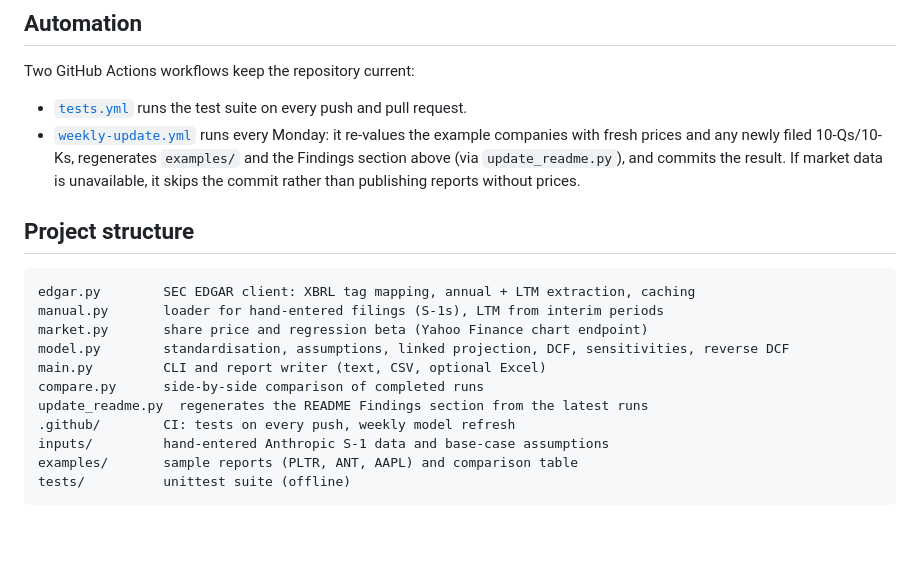
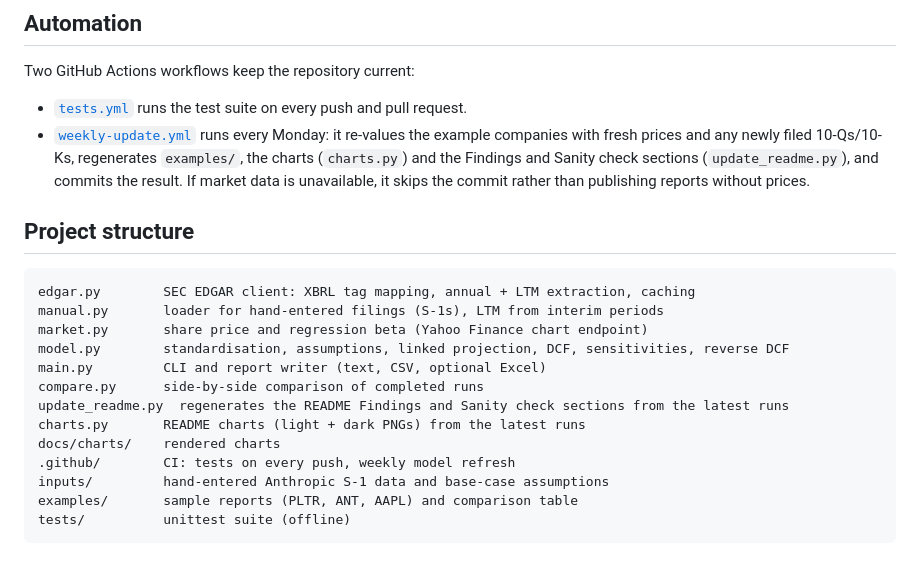
Before and after one commit to cristianahobbs/python-dcf-model, a Markdown page: README.md, the part around one of its changes. Drawn GitHub-style; blank space fills up the shorter version.

```diff
--- a/README.md
+++ b/README.md
@@ -114,8 +165,8 @@ Two GitHub Actions workflows keep the repository current:
 
 - [`tests.yml`](.github/workflows/tests.yml) runs the test suite on every push and pull request.
 - [`weekly-update.yml`](.github/workflows/weekly-update.yml) runs every Monday: it re-values the example
-  companies with fresh prices and any newly filed 10-Qs/10-Ks, regenerates `examples/` and the Findings
-  section above (via `update_readme.py`), and commits the result. If market data is unavailable, it skips
+  companies with fresh prices and any newly filed 10-Qs/10-Ks, regenerates `examples/`, the charts
+  (`charts.py`) and the Findings and Sanity check sections (`update_readme.py`), and commits the result. If market data is unavailable, it skips
   the commit rather than publishing reports without prices.
 
 ## Project structure
@@ -127,7 +178,9 @@ market.py       share price and regression beta (Yahoo Finance chart endpoint)
 model.py        standardisation, assumptions, linked projection, DCF, sensitivities, reverse DCF
 main.py         CLI and report writer (text, CSV, optional Excel)
 compare.py      side-by-side comparison of completed runs
-update_readme.py  regenerates the README Findings section from the latest runs
+update_readme.py  regenerates the README Findings and Sanity check sections from the latest runs
+charts.py       README charts (light + dark PNGs) from the latest runs
+docs/charts/    rendered charts
 .github/        CI: tests on every push, weekly model refresh
 inputs/         hand-entered Anthropic S-1 data and base-case assumptions
 examples/       sample reports (PLTR, ANT, AAPL) and comparison table
```
Also changed, not shown: other parts of README.md (+54 -3 lines), docs/charts/aapl_bridge-dark.png (added), docs/charts/aapl_bridge.png (added), docs/charts/ant_growth_margin-dark.png (added), docs/charts/ant_growth_margin.png (added), docs/charts/valuation_ranges-dark.png (added), docs/charts/valuation_ranges.png (added), 11 other files.
